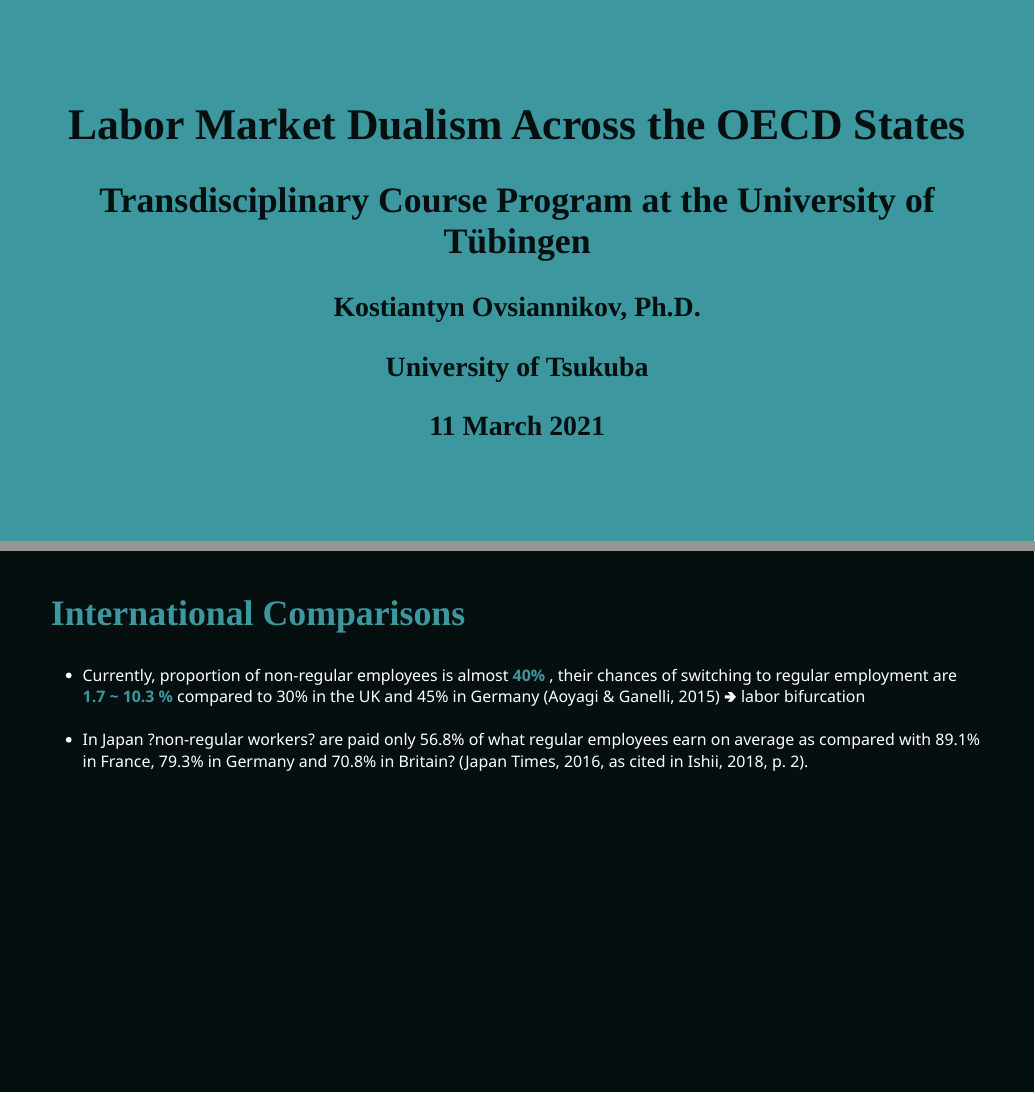
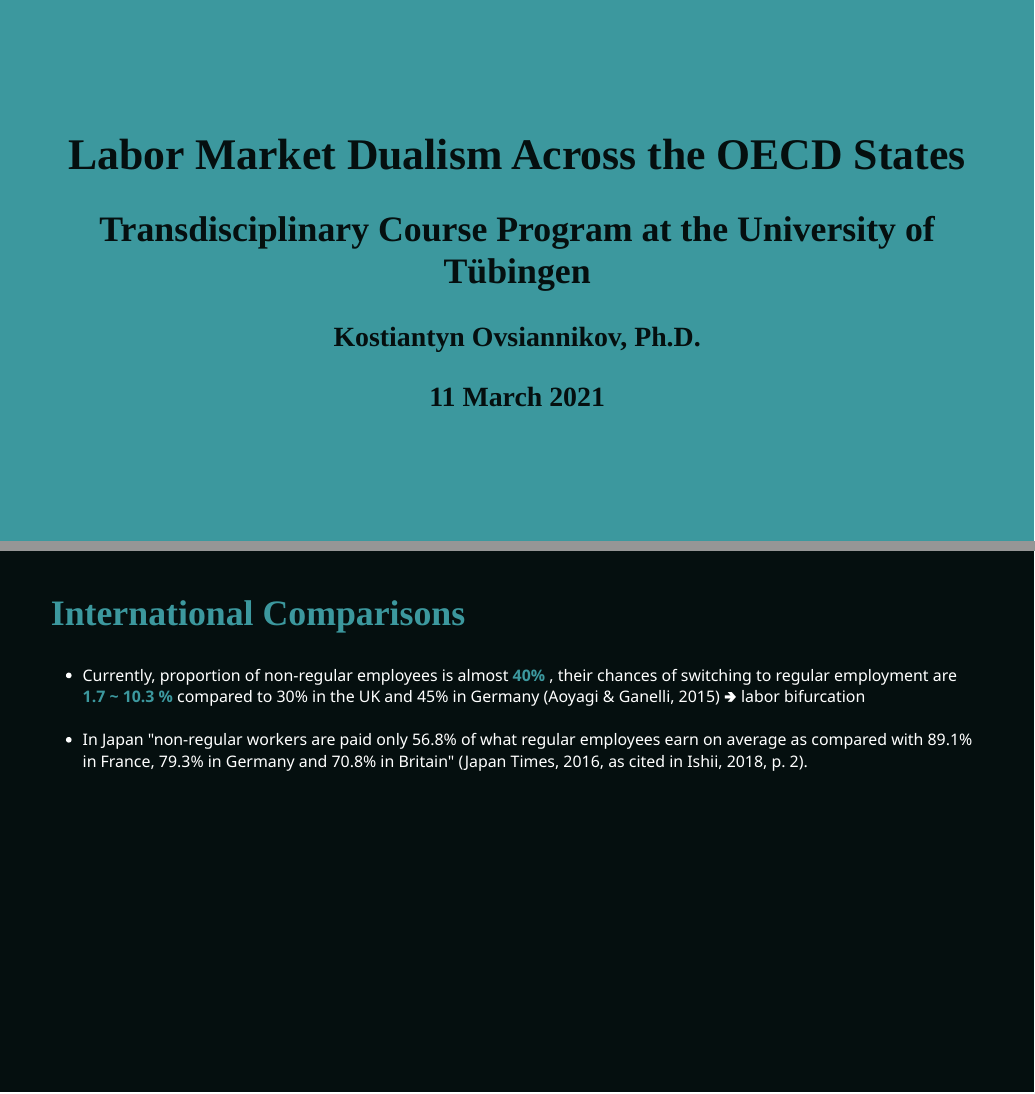
Before and after one commit to ko-suta/labor-dualism-tuebingen, an R Markdown document (slides/Dual-Market-OECD/Labor-Market-Dualism-OECD.Rmd): pages 1 and 16 of 17, joined at a grey line. The pictures show the slides in the output file slides/Dual-Market-OECD/Labor-Market-Dualism-OECD.html that the author committed with the source; the slides are laid out offline by our stand-in for remark.js, each with all of its steps uncovered, in fonts that may differ from those the slides ask for, and without slide numbers, shadows or browser add-ons; a font, style sheet, LaTeX package, included part or bibliography that could not be used is replaced or left out.

Commit message:
update slides

```diff
--- a/slides/Dual-Market-OECD/Labor-Market-Dualism-OECD.Rmd
+++ b/slides/Dual-Market-OECD/Labor-Market-Dualism-OECD.Rmd
@@ -2,7 +2,7 @@
 title: "Labor Market Dualism Across the OECD States"
 subtitle: "Transdisciplinary Course Program at the University of Tübingen"
 author: "Kostiantyn Ovsiannikov, Ph.D."
-institute: ".small[.blue-medium[University of Tsukuba]]"
+# institute: ".small[.blue-medium[University of Tsukuba]]"
 date: "`r format(Sys.time(), '%d %B %Y')`"
 output:
   xaringan::moon_reader:
@@ -226,7 +226,7 @@ knitr::include_graphics("assets/img/unions.png")
 
 + Currently, proportion of non-regular employees is almost **40%** , their chances of switching to regular employment are **1.7 ~ 10.3 %** compared to 30% in the UK and 45% in Germany (Aoyagi & Ganelli, 2015) 🢂 labor bifurcation
 
-+ In Japan ?non-regular workers? are paid only 56.8% of what regular employees earn on average as compared with 89.1% in France, 79.3% in Germany and 70.8% in Britain? (Japan Times, 2016, as cited in Ishii, 2018, p. 2).
++ In Japan "non-regular workers are paid only 56.8% of what regular employees earn on average as compared with 89.1% in France, 79.3% in Germany and 70.8% in Britain" (Japan Times, 2016, as cited in Ishii, 2018, p. 2).
 
 ---
 
```
Also changed, not shown: slides/Dual-Market-OECD/Labor-Market-Dualism-OECD.html, slides/Dual-Market-OECD/Labor-Market-Dualism-OECD.Rmd (2 more changed lines), 3 other files.
